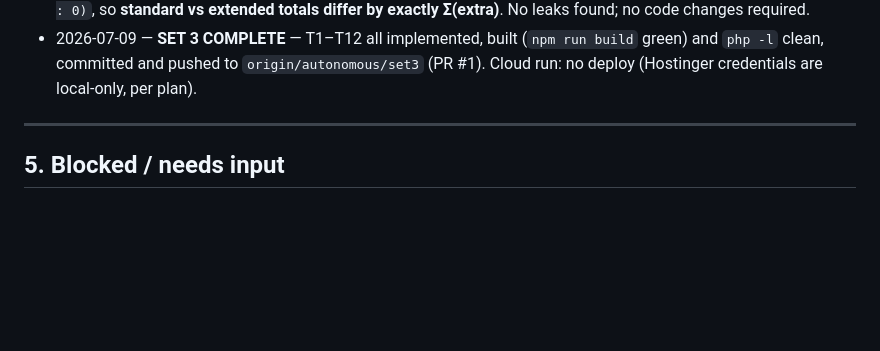
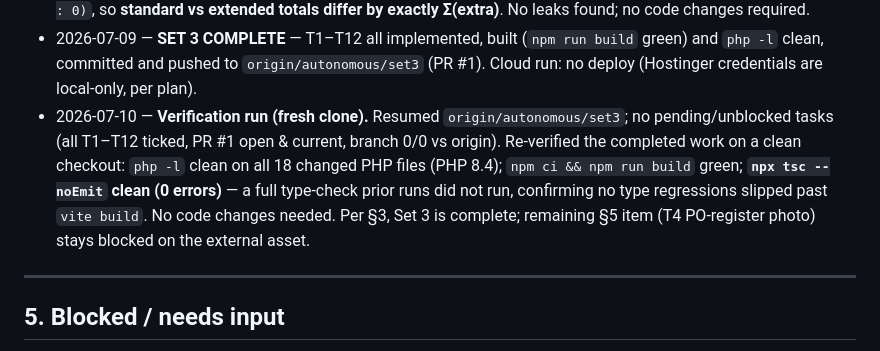
Before and after one commit to Karthikeyan49/INVETORY, a Markdown page: REQUIREMENTS_SET3.md, the part around the change. Rendered like a GitHub page; blank space fills up the shorter version.

Commit message:
Set-3: verification run — tsc --noEmit clean on fresh clone; log entry
Co-Authored-By: Claude Opus 4.8 <noreply@anthropic.com>
Claude-Session: https://claude.ai/code/session_01UVHWWjbkFthnrXfWhhZC6U

```diff
--- a/REQUIREMENTS_SET3.md
+++ b/REQUIREMENTS_SET3.md
@@ -349,6 +349,13 @@ and stop.
 - 2026-07-09 — **SET 3 COMPLETE** — T1–T12 all implemented, built (`npm run build`
   green) and `php -l` clean, committed and pushed to `origin/autonomous/set3`
   (PR #1). Cloud run: no deploy (Hostinger credentials are local-only, per plan).
+- 2026-07-10 — **Verification run (fresh clone).** Resumed `origin/autonomous/set3`;
+  no pending/unblocked tasks (all T1–T12 ticked, PR #1 open & current, branch 0/0 vs
+  origin). Re-verified the completed work on a clean checkout: `php -l` clean on all
+  18 changed PHP files (PHP 8.4); `npm ci && npm run build` green; **`npx tsc --noEmit`
+  clean (0 errors)** — a full type-check prior runs did not run, confirming no type
+  regressions slipped past `vite build`. No code changes needed. Per §3, Set 3 is
+  complete; remaining §5 item (T4 PO-register photo) stays blocked on the external asset.
 
 ---
 
```
